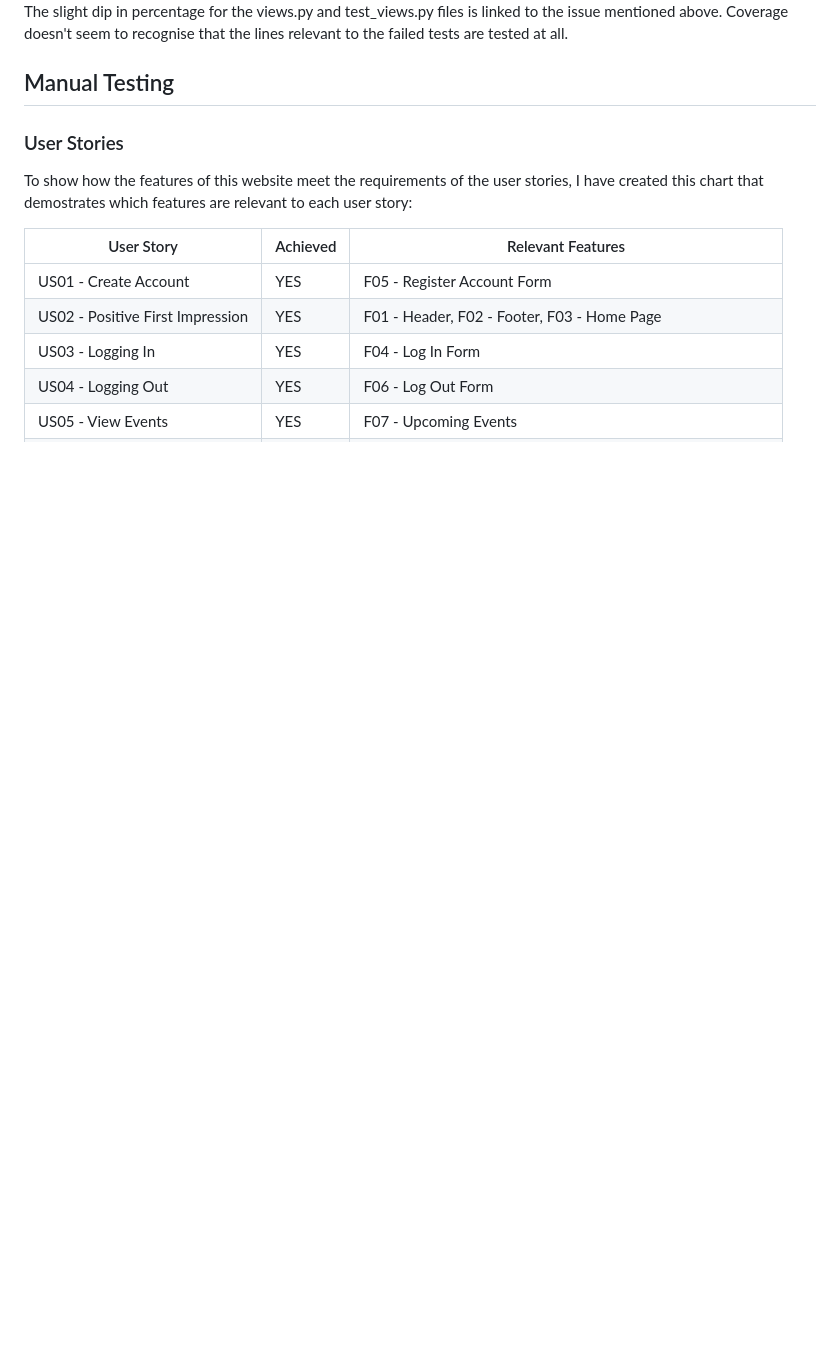
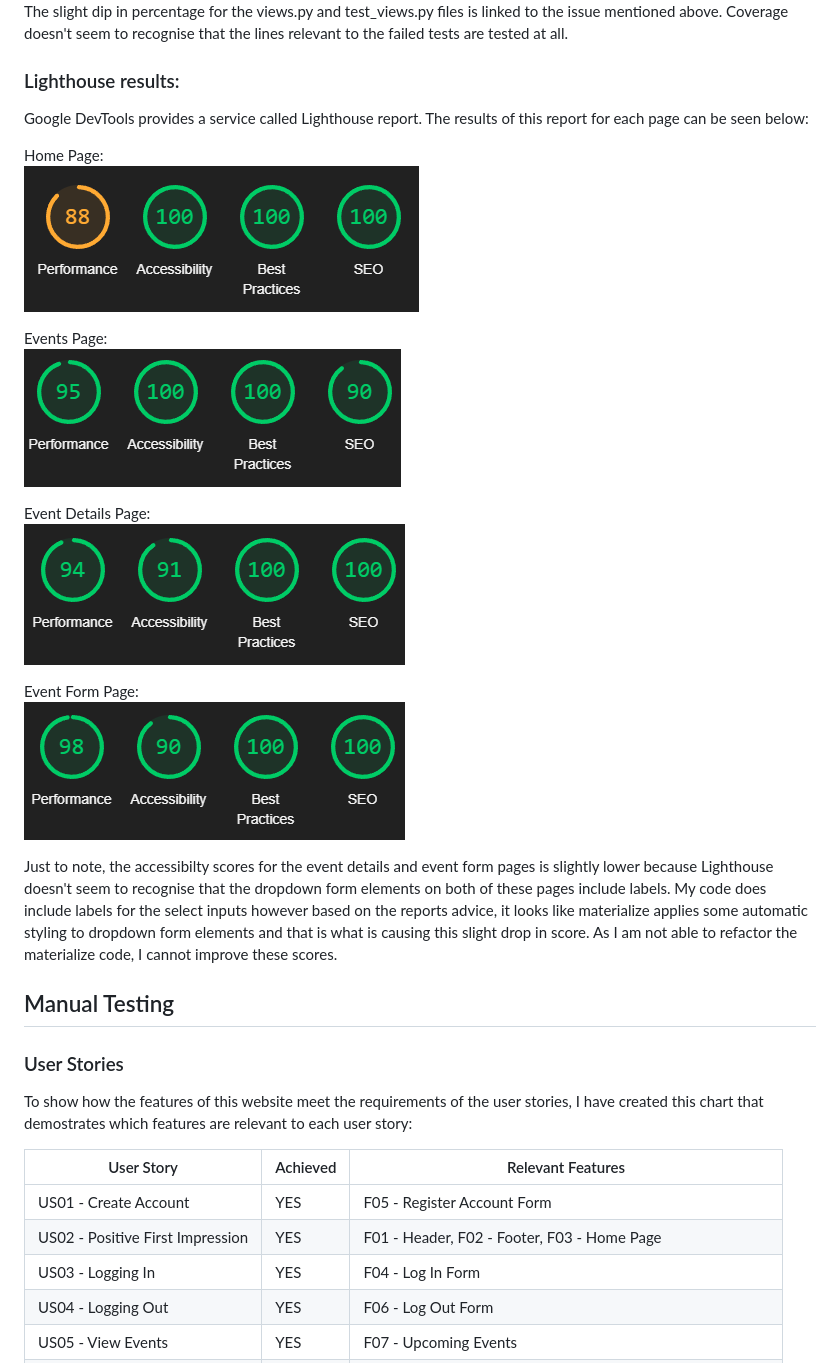
Before and after one commit to Shabucky1812/star-seekers, a Markdown page: testing.md, the part around the change. Drawn GitHub-style; pictures changed too: documentation/testing/lighthouse-event-details.png (added), documentation/testing/lighthouse-event-form.png (added), documentation/testing/lighthouse-events.png (added); blank space fills up the shorter version.

Commit message:
Add lighthouse results to testing

```diff
--- a/testing.md
+++ b/testing.md
@@ -76,6 +76,23 @@ Additionally, [coverage](https://coverage.readthedocs.io/en/latest/) was used to
 ![Coverage report results.](/documentation/testing/coverage-results.png)
 The slight dip in percentage for the views.py and test_views.py files is linked to the issue mentioned above. Coverage doesn't seem to recognise that the lines relevant to the failed tests are tested at all.
 
+### Lighthouse results:
+Google DevTools provides a service called Lighthouse report. The results of this report for each page can be seen below:
+
+Home Page:
+![Lighthouse results for Home Page](/documentation/testing/lighthouse-home.png)
+
+Events Page:
+![Lighthouse results for Events Page](/documentation/testing/lighthouse-events.png)
+
+Event Details Page:
+![Lighthouse results for Event Details Page](/documentation/testing/lighthouse-event-details.png)
+
+Event Form Page:
+![Lighthouse results for Event Form Page](/documentation/testing/lighthouse-event-form.png)
+
+Just to note, the accessibilty scores for the event details and event form pages is slightly lower because Lighthouse doesn't seem to recognise that the dropdown form elements on both of these pages include labels. My code does include labels for the select inputs however based on the reports advice, it looks like materialize applies some automatic styling to dropdown form elements and that is what is causing this slight drop in score. As I am not able to refactor the materialize code, I cannot improve these scores.
+
 ## Manual Testing
 
 ### User Stories
```
